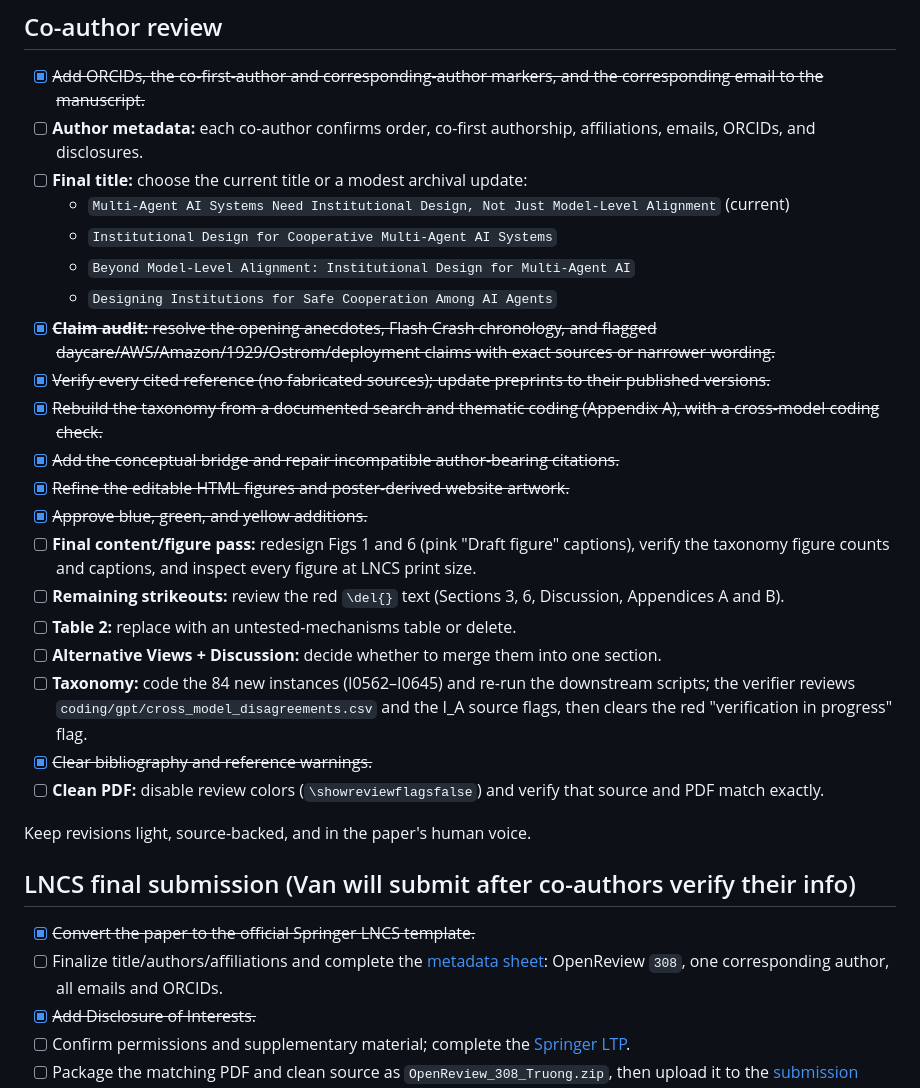
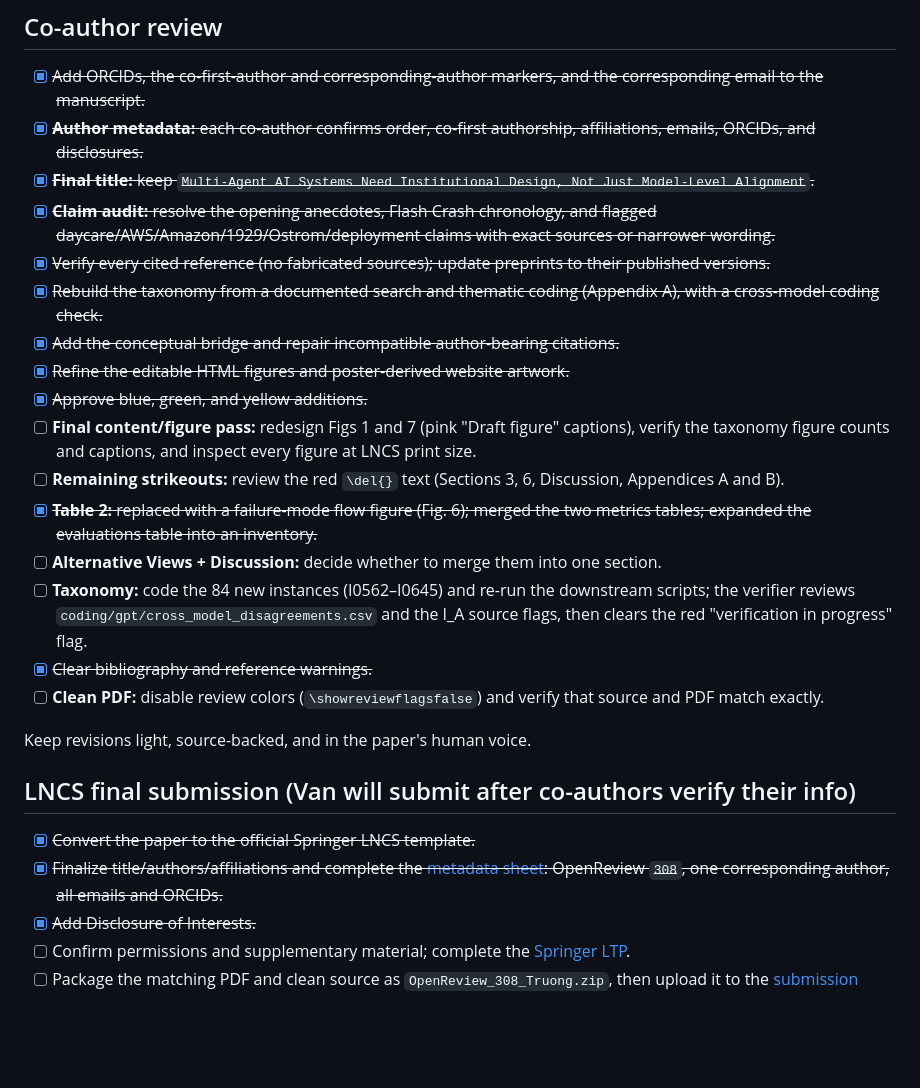
Before and after one commit to van-truong/institutional-design-for-ai-agents, a Markdown page: README.md, the part around the change. GitHub-like rendering; blank space fills up the shorter version.

Commit message:
README: check off author metadata, title, metadata sheet, and Table 2

```diff
--- a/README.md
+++ b/README.md
@@ -35,21 +35,17 @@ The switches near the top of `manuscript.tex` control whether review colors appe
 ## Co-author review
 
 - [x] ~~Add ORCIDs, the co-first-author and corresponding-author markers, and the corresponding email to the manuscript.~~
-- [ ] **Author metadata:** each co-author confirms order, co-first authorship, affiliations, emails, ORCIDs, and disclosures.
-- [ ] **Final title:** choose the current title or a modest archival update:
-  - `Multi-Agent AI Systems Need Institutional Design, Not Just Model-Level Alignment` (current)
-  - `Institutional Design for Cooperative Multi-Agent AI Systems`
-  - `Beyond Model-Level Alignment: Institutional Design for Multi-Agent AI`
-  - `Designing Institutions for Safe Cooperation Among AI Agents`
+- [x] ~~**Author metadata:** each co-author confirms order, co-first authorship, affiliations, emails, ORCIDs, and disclosures.~~
+- [x] ~~**Final title:** keep `Multi-Agent AI Systems Need Institutional Design, Not Just Model-Level Alignment`.~~
 - [x] ~~**Claim audit:** resolve the opening anecdotes, Flash Crash chronology, and flagged daycare/AWS/Amazon/1929/Ostrom/deployment claims with exact sources or narrower wording.~~
 - [x] ~~Verify every cited reference (no fabricated sources); update preprints to their published versions.~~
 - [x] ~~Rebuild the taxonomy from a documented search and thematic coding (Appendix A), with a cross-model coding check.~~
 - [x] ~~Add the conceptual bridge and repair incompatible author-bearing citations.~~
 - [x] ~~Refine the editable HTML figures and poster-derived website artwork.~~
 - [x] ~~Approve blue, green, and yellow additions.~~
-- [ ] **Final content/figure pass:** redesign Figs 1 and 6 (pink "Draft figure" captions), verify the taxonomy figure counts and captions, and inspect every figure at LNCS print size.
+- [ ] **Final content/figure pass:** redesign Figs 1 and 7 (pink "Draft figure" captions), verify the taxonomy figure counts and captions, and inspect every figure at LNCS print size.
 - [ ] **Remaining strikeouts:** review the red `\del{}` text (Sections 3, 6, Discussion, Appendices A and B).
-- [ ] **Table 2:** replace with an untested-mechanisms table or delete.
+- [x] ~~**Table 2:** replaced with a failure-mode flow figure (Fig. 6); merged the two metrics tables; expanded the evaluations table into an inventory.~~
 - [ ] **Alternative Views + Discussion:** decide whether to merge them into one section.
 - [ ] **Taxonomy:** code the 84 new instances (I0562–I0645) and re-run the downstream scripts; the verifier reviews `coding/gpt/cross_model_disagreements.csv` and the I_A source flags, then clears the red "verification in progress" flag.
 - [x] ~~Clear bibliography and reference warnings.~~
@@ -60,7 +56,7 @@ Keep revisions light, source-backed, and in the paper's human voice.
 ## LNCS final submission (Van will submit after co-authors verify their info)
 
 - [x] ~~Convert the paper to the official Springer LNCS template.~~
-- [ ] Finalize title/authors/affiliations and complete the [metadata sheet](https://docs.google.com/spreadsheets/d/1Y90xfC0UPxPT60WwL3coFsegIEaLlC78iyCaVnYzb9I/edit?usp=sharing): OpenReview `308`, one corresponding author, all emails and ORCIDs.
+- [x] ~~Finalize title/authors/affiliations and complete the [metadata sheet](https://docs.google.com/spreadsheets/d/1Y90xfC0UPxPT60WwL3coFsegIEaLlC78iyCaVnYzb9I/edit?usp=sharing): OpenReview `308`, one corresponding author, all emails and ORCIDs.~~
 - [x] ~~Add Disclosure of Interests.~~
 - [ ] Confirm permissions and supplementary material; complete the [Springer LTP](https://docs.google.com/document/d/1JD0O4ZdV08ZwD7Os7CmzxDF3gm_FQFae/edit?usp=sharing).
 - [ ] Package the matching PDF and clean source as `OpenReview_308_Truong.zip`, then upload it to the [submission folder](https://drive.google.com/drive/folders/1Pt1cvqcWZGlNgVKuyEwlLPJ_Hm3sA_oI?usp=sharing).
```
